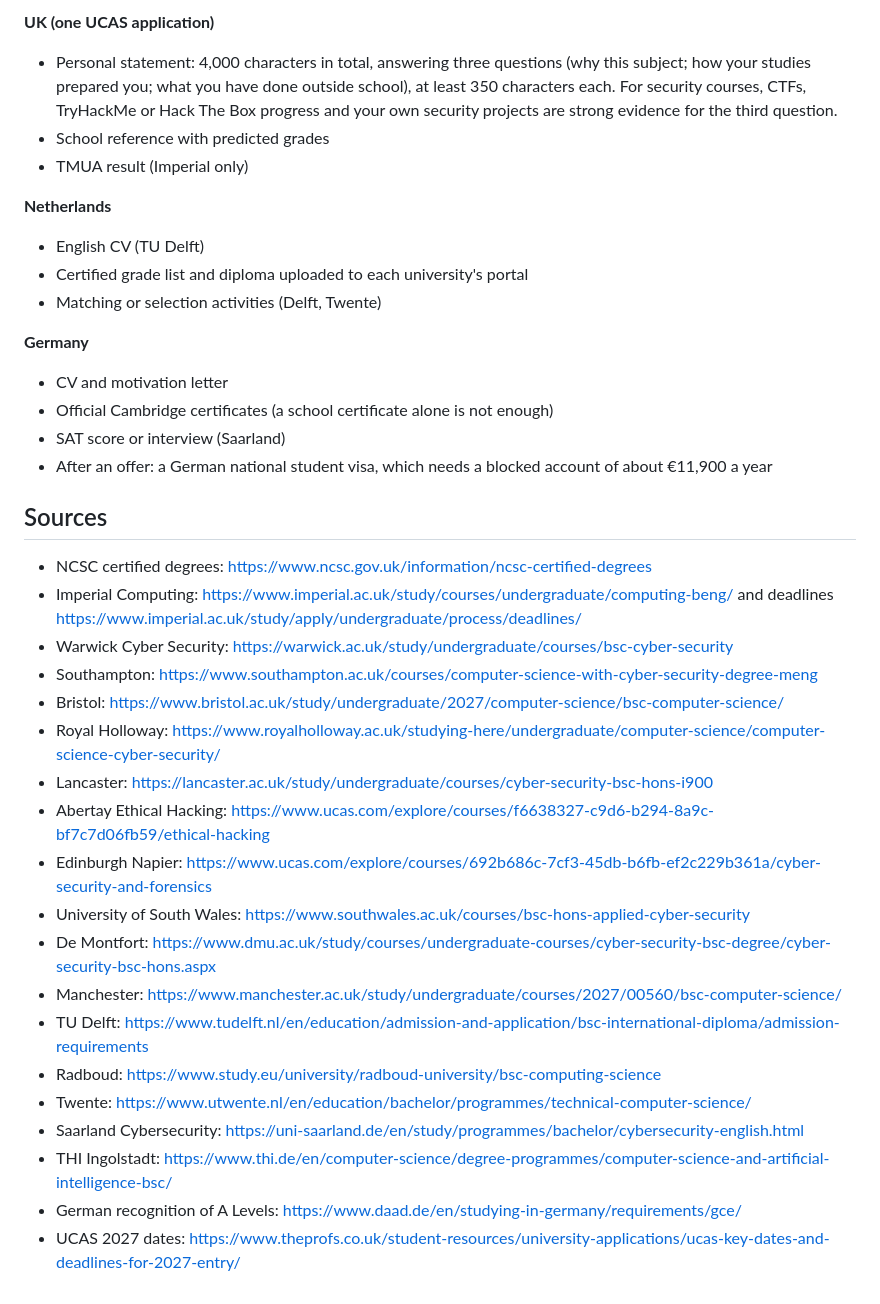
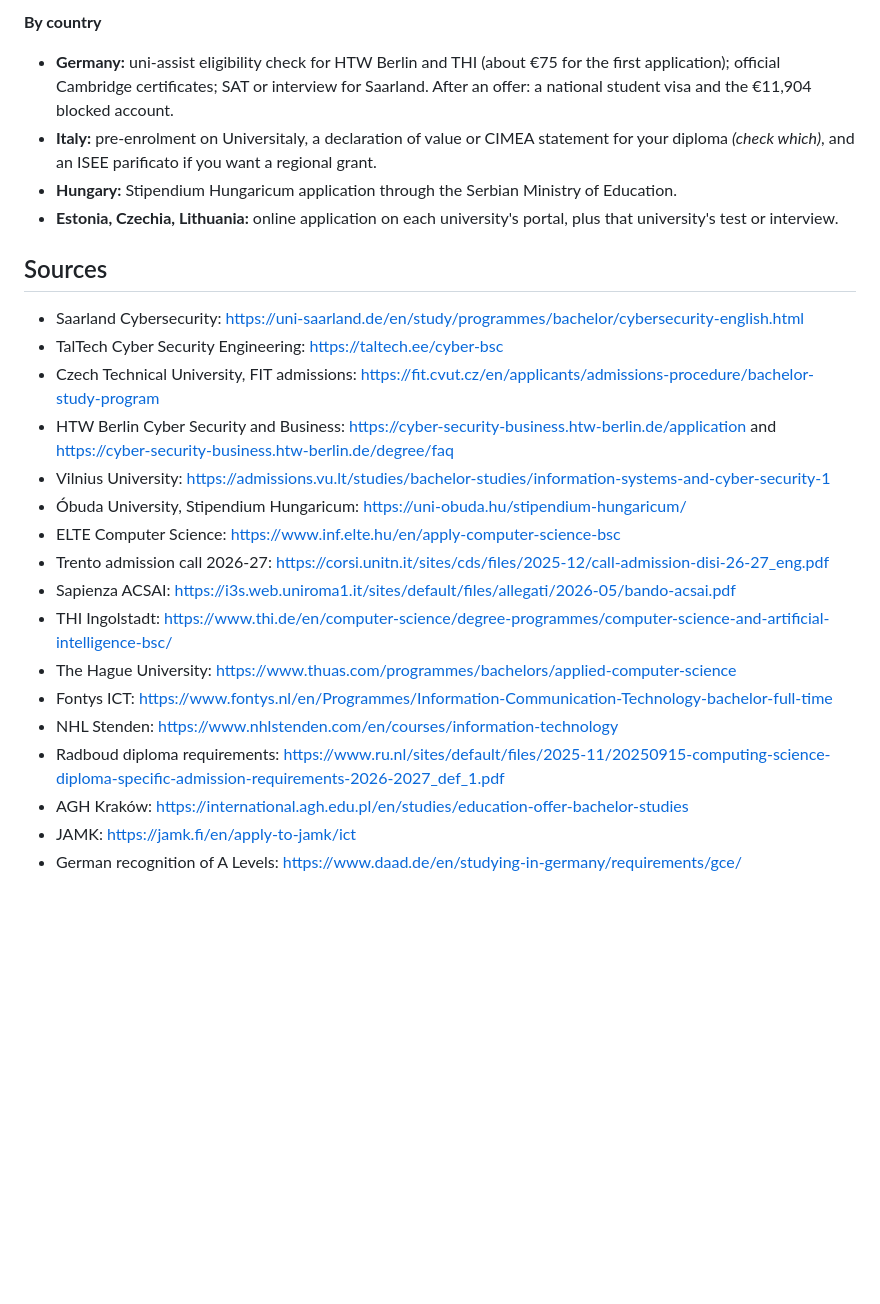
Before and after one commit to Holmsbergsviti/University_Portfolio, a Markdown page: applications/university-shortlist.md, the part around one of its changes. Rendered like a GitHub page; blank space fills up the shorter version.

```diff
--- a/applications/university-shortlist.md
+++ b/applications/university-shortlist.md
@@ -85,38 +78,26 @@
 
-**UK (one UCAS application)**
-- Personal statement: 4,000 characters in total, answering three questions (why this subject; how your studies prepared you; what you have done outside school), at least 350 characters each. For security courses, CTFs, TryHackMe or Hack The Box progress and your own security projects are strong evidence for the third question.
-- School reference with predicted grades
-- TMUA result (Imperial only)
-
-**Netherlands**
-- English CV (TU Delft)
-- Certified grade list and diploma uploaded to each university's portal
-- Matching or selection activities (Delft, Twente)
-
-**Germany**
-- CV and motivation letter
-- Official Cambridge certificates (a school certificate alone is not enough)
-- SAT score or interview (Saarland)
-- After an offer: a German national student visa, which needs a blocked account of about €11,900 a year
+**By country**
+- **Germany:** uni-assist eligibility check for HTW Berlin and THI (about €75 for the first application); official Cambridge certificates; SAT or interview for Saarland. After an offer: a national student visa and the €11,904 blocked account.
+- **Italy:** pre-enrolment on Universitaly, a declaration of value or CIMEA statement for your diploma *(check which)*, and an ISEE parificato if you want a regional grant.
+- **Hungary:** Stipendium Hungaricum application through the Serbian Ministry of Education.
+- **Estonia, Czechia, Lithuania:** online application on each university's portal, plus that university's test or interview.
 
 ## Sources
 
-- NCSC certified degrees: https://www.ncsc.gov.uk/information/ncsc-certified-degrees
-- Imperial Computing: https://www.imperial.ac.uk/study/courses/undergraduate/computing-beng/ and deadlines https://www.imperial.ac.uk/study/apply/undergraduate/process/deadlines/
-- Warwick Cyber Security: https://warwick.ac.uk/study/undergraduate/courses/bsc-cyber-security
-- Southampton: https://www.southampton.ac.uk/courses/computer-science-with-cyber-security-degree-meng
-- Bristol: https://www.bristol.ac.uk/study/undergraduate/2027/computer-science/bsc-computer-science/
-- Royal Holloway: https://www.royalholloway.ac.uk/studying-here/undergraduate/computer-science/computer-science-cyber-security/
-- Lancaster: https://lancaster.ac.uk/study/undergraduate/courses/cyber-security-bsc-hons-i900
-- Abertay Ethical Hacking: https://www.ucas.com/explore/courses/f6638327-c9d6-b294-8a9c-bf7c7d06fb59/ethical-hacking
-- Edinburgh Napier: https://www.ucas.com/explore/courses/692b686c-7cf3-45db-b6fb-ef2c229b361a/cyber-security-and-forensics
-- University of South Wales: https://www.southwales.ac.uk/courses/bsc-hons-applied-cyber-security
-- De Montfort: https://www.dmu.ac.uk/study/courses/undergraduate-courses/cyber-security-bsc-degree/cyber-security-bsc-hons.aspx
-- Manchester: https://www.manchester.ac.uk/study/undergraduate/courses/2027/00560/bsc-computer-science/
-- TU Delft: https://www.tudelft.nl/en/education/admission-and-application/bsc-international-diploma/admission-requirements
-- Radboud: https://www.study.eu/university/radboud-university/bsc-computing-science
-- Twente: https://www.utwente.nl/en/education/bachelor/programmes/technical-computer-science/
 - Saarland Cybersecurity: https://uni-saarland.de/en/study/programmes/bachelor/cybersecurity-english.html
+- TalTech Cyber Security Engineering: https://taltech.ee/cyber-bsc
+- Czech Technical University, FIT admissions: https://fit.cvut.cz/en/applicants/admissions-procedure/bachelor-study-program
+- HTW Berlin Cyber Security and Business: https://cyber-security-business.htw-berlin.de/application and https://cyber-security-business.htw-berlin.de/degree/faq
+- Vilnius University: https://admissions.vu.lt/studies/bachelor-studies/information-systems-and-cyber-security-1
+- Óbuda University, Stipendium Hungaricum: https://uni-obuda.hu/stipendium-hungaricum/
+- ELTE Computer Science: https://www.inf.elte.hu/en/apply-computer-science-bsc
+- Trento admission call 2026-27: https://corsi.unitn.it/sites/cds/files/2025-12/call-admission-disi-26-27_eng.pdf
+- Sapienza ACSAI: https://i3s.web.uniroma1.it/sites/default/files/allegati/2026-05/bando-acsai.pdf
 - THI Ingolstadt: https://www.thi.de/en/computer-science/degree-programmes/computer-science-and-artificial-intelligence-bsc/
+- The Hague University: https://www.thuas.com/programmes/bachelors/applied-computer-science
+- Fontys ICT: https://www.fontys.nl/en/Programmes/Information-Communication-Technology-bachelor-full-time
+- NHL Stenden: https://www.nhlstenden.com/en/courses/information-technology
+- Radboud diploma requirements: https://www.ru.nl/sites/default/files/2025-11/20250915-computing-science-diploma-specific-admission-requirements-2026-2027_def_1.pdf
+- AGH Kraków: https://international.agh.edu.pl/en/studies/education-offer-bachelor-studies
+- JAMK: https://jamk.fi/en/apply-to-jamk/ict
 - German recognition of A Levels: https://www.daad.de/en/studying-in-germany/requirements/gce/
-- UCAS 2027 dates: https://www.theprofs.co.uk/student-resources/university-applications/ucas-key-dates-and-deadlines-for-2027-entry/
```
Also changed, not shown: other parts of applications/university-shortlist.md (+51 -58 lines).
